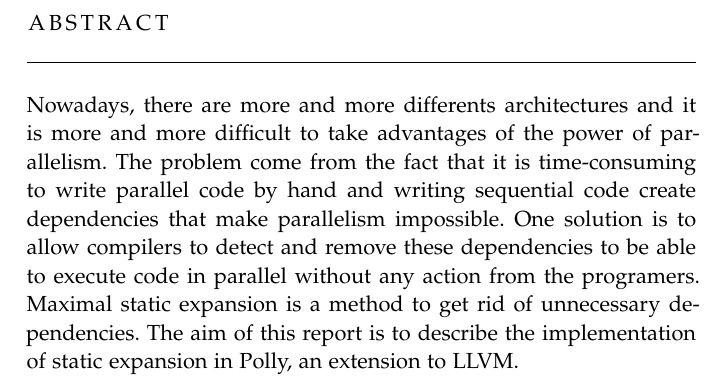
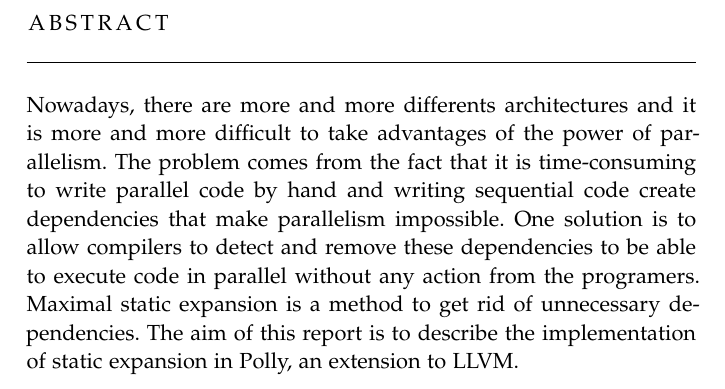
Before and after one commit to niosega/Master-Arbeit, a LaTeX thesis (ClassicThesis.tex, which reads FrontBackmatter/Abstract.tex): part of page 3 of 60, cut so that both start at the same text. Compiled offline with pdfLaTeX; a missing font is replaced by an installed copy or a similar font.

Commit message:
abstract

```diff
--- a/FrontBackmatter/Abstract.tex
+++ b/FrontBackmatter/Abstract.tex
@@ -9,7 +9,7 @@
 \let\cleardoublepage\relax
 
 \chapter*{Abstract}
-Nowadays, there are more and more differents architectures and it is more and more difficult to take advantages of the power of parallelism. The problem come from the fact that it is time-consuming to write parallel code by hand and writing sequential code create dependencies that make parallelism impossible. One solution is to allow compilers to detect and remove these dependencies to be able to execute code in parallel without any action from the programers. Maximal static expansion is a method to get rid of unnecessary dependencies. The aim of this report is to describe the implementation of static expansion in Polly, an extension to LLVM.
+Nowadays, there are more and more differents architectures and it is more and more difficult to take advantages of the power of parallelism. The problem comes from the fact that it is time-consuming to write parallel code by hand and writing sequential code create dependencies that make parallelism impossible. One solution is to allow compilers to detect and remove these dependencies to be able to execute code in parallel without any action from the programers. Maximal static expansion is a method to get rid of unnecessary dependencies. The aim of this report is to describe the implementation of static expansion in Polly, an extension to LLVM.
 
 \vfill
 
```
